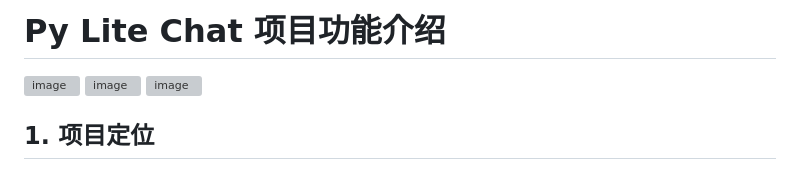
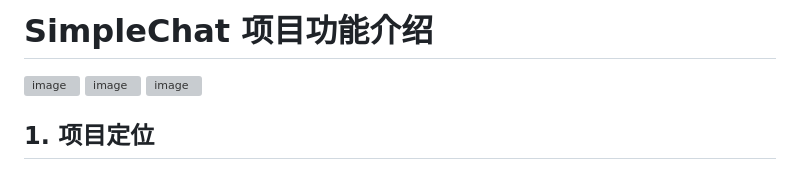
Before and after one commit to CangShui/SimpleChat, a Markdown page: README.md, the part around the change. Drawn GitHub-style; grey boxes are pictures that could not be loaded.

```diff
--- a/README.md
+++ b/README.md
@@ -1,4 +1,4 @@
-# Py Lite Chat 项目功能介绍
+# SimpleChat 项目功能介绍
 
 <img width="3840" height="1875" alt="image" src="https://github.com/user-attachments/assets/ef37ab19-5270-440a-a224-fae91ce6adba" />
 <img width="3835" height="1871" alt="image" src="https://github.com/user-attachments/assets/cbe1acfe-09a6-47b7-800c-dad69b58a165" />
```
